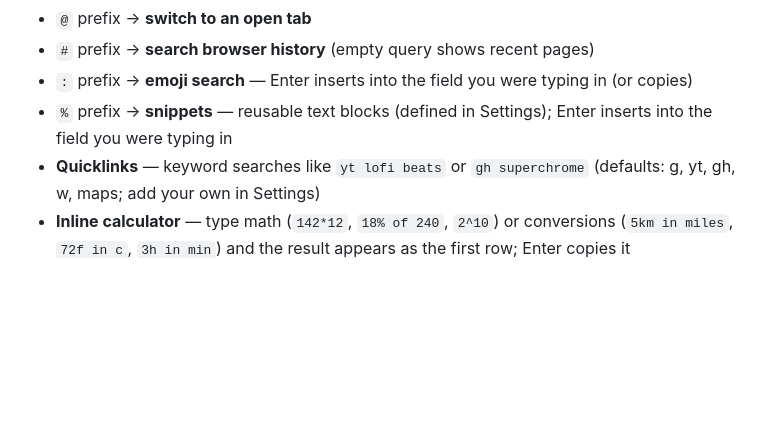
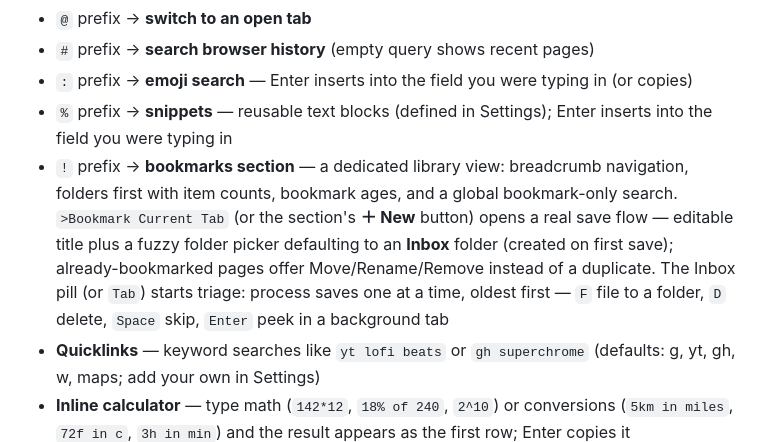
Before and after one commit to dylan-chalkboard/SuperChrome, a Markdown page: README.md, the part around the change. Rendered like a GitHub page; blank space fills up the shorter version.

Commit message:
Document the '!' bookmarks section, save flow, and Inbox triage
Co-Authored-By: Claude Fable 5 <noreply@anthropic.com>

```diff
--- a/README.md
+++ b/README.md
@@ -33,6 +33,7 @@ Open with `Cmd+P` or the toolbar icon (type `>` for commands):
 - `#` prefix → **search browser history** (empty query shows recent pages)
 - `:` prefix → **emoji search** — Enter inserts into the field you were typing in (or copies)
 - `%` prefix → **snippets** — reusable text blocks (defined in Settings); Enter inserts into the field you were typing in
+- `!` prefix → **bookmarks section** — a dedicated library view: breadcrumb navigation, folders first with item counts, bookmark ages, and a global bookmark-only search. `>Bookmark Current Tab` (or the section's **＋ New** button) opens a real save flow — editable title plus a fuzzy folder picker defaulting to an **Inbox** folder (created on first save); already-bookmarked pages offer Move/Rename/Remove instead of a duplicate. The Inbox pill (or `Tab`) starts triage: process saves one at a time, oldest first — `F` file to a folder, `D` delete, `Space` skip, `Enter` peek in a background tab
 - **Quicklinks** — keyword searches like `yt lofi beats` or `gh superchrome` (defaults: g, yt, gh, w, maps; add your own in Settings)
 - **Inline calculator** — type math (`142*12`, `18% of 240`, `2^10`) or conversions (`5km in miles`, `72f in c`, `3h in min`) and the result appears as the first row; Enter copies it
 - **URL navigation** — type an address (`google.com`, `localhost:3000`) and an "Open" row appears on top, address-bar style
```
Also changed, not shown: CHANGELOG.md (+14 -0 lines).
